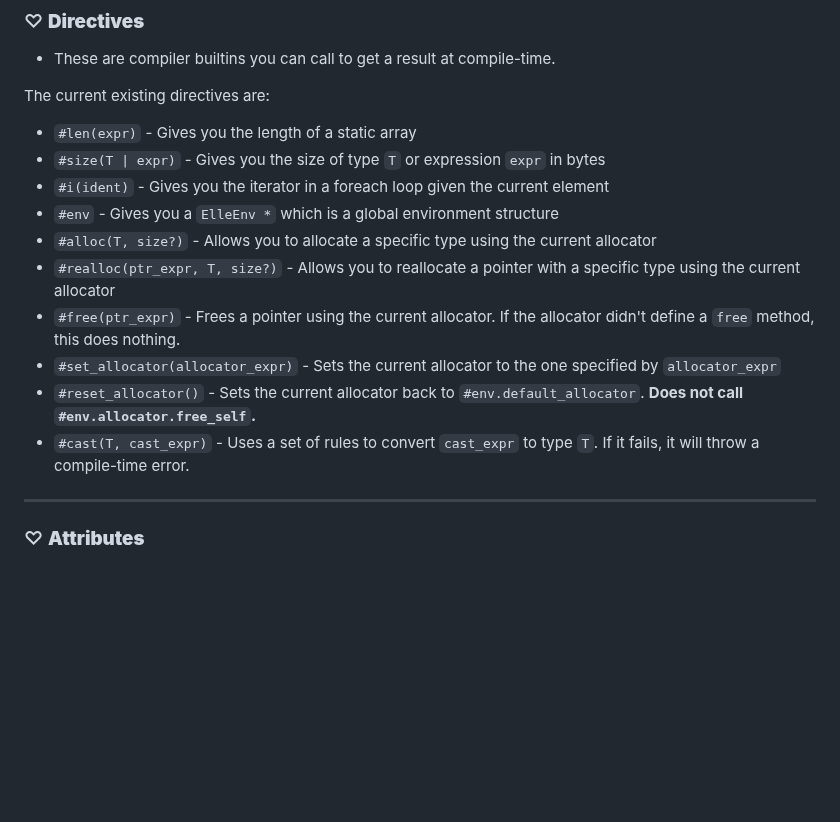
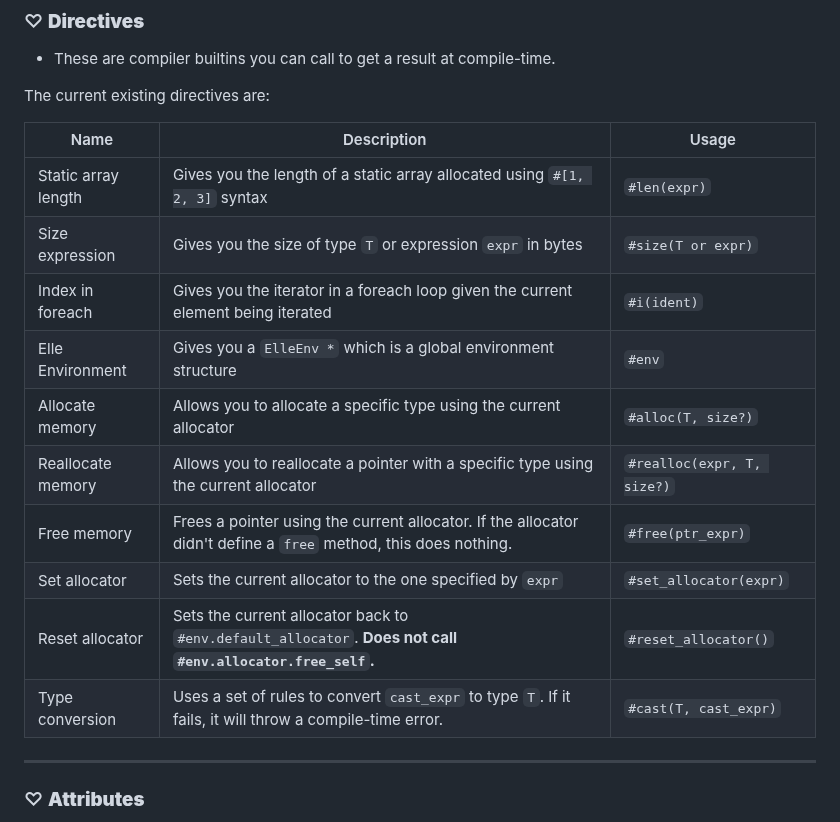
Before and after one commit to acquitelol/elle, a Markdown page: README.md, the part around the change. GitHub-like rendering; blank space fills up the shorter version.

Commit message:
feat: make directives use a table too

```diff
--- a/README.md
+++ b/README.md
@@ -1919,16 +1919,18 @@ For more information on stdlib alises, directives and attributes, please read be
 
 The current existing directives are:
 
-- `#len(expr)` - Gives you the length of a static array
-- `#size(T | expr)` - Gives you the size of type `T` or expression `expr` in bytes
-- `#i(ident)` - Gives you the iterator in a foreach loop given the current element
-- `#env` - Gives you a `ElleEnv *` which is a global environment structure
-- `#alloc(T, size?)` - Allows you to allocate a specific type using the current allocator
-- `#realloc(ptr_expr, T, size?)` - Allows you to reallocate a pointer with a specific type using the current allocator
-- `#free(ptr_expr)` - Frees a pointer using the current allocator. If the allocator didn't define a `free` method, this does nothing.
-- `#set_allocator(allocator_expr)` - Sets the current allocator to the one specified by `allocator_expr`
-- `#reset_allocator()` - Sets the current allocator back to `#env.default_allocator`. **Does not call `#env.allocator.free_self`.**
-- `#cast(T, cast_expr)` - Uses a set of rules to convert `cast_expr` to type `T`. If it fails, it will throw a compile-time error.
+| Name                | Description                                                                                                     | Usage                      |
+| ------------------- | --------------------------------------------------------------------------------------------------------------- | -------------------------- |
+| Static array length | Gives you the length of a static array allocated using `#[1, 2, 3]` syntax                                      | `#len(expr)`               |
+| Size expression     | Gives you the size of type `T` or expression `expr` in bytes                                                    | `#size(T or expr)`         |
+| Index in foreach    | Gives you the iterator in a foreach loop given the current element being iterated                               | `#i(ident)`                |
+| Elle Environment    | Gives you a `ElleEnv *` which is a global environment structure                                                 | `#env`                     |
+| Allocate memory     | Allows you to allocate a specific type using the current allocator                                              | `#alloc(T, size?)`         |
+| Reallocate memory   | Allows you to reallocate a pointer with a specific type using the current allocator                             | `#realloc(expr, T, size?)` |
+| Free memory         | Frees a pointer using the current allocator. If the allocator didn't define a `free` method, this does nothing. | `#free(ptr_expr)`          |
+| Set allocator       | Sets the current allocator to the one specified by `expr`                                                       | `#set_allocator(expr)`     |
+| Reset allocator     | Sets the current allocator back to `#env.default_allocator`. **Does not call `#env.allocator.free_self`.**      | `#reset_allocator()`       |
+| Type conversion     | Uses a set of rules to convert `cast_expr` to type `T`. If it fails, it will throw a compile-time error.        | `#cast(T, cast_expr)`      |
 
 <hr />
 
```
